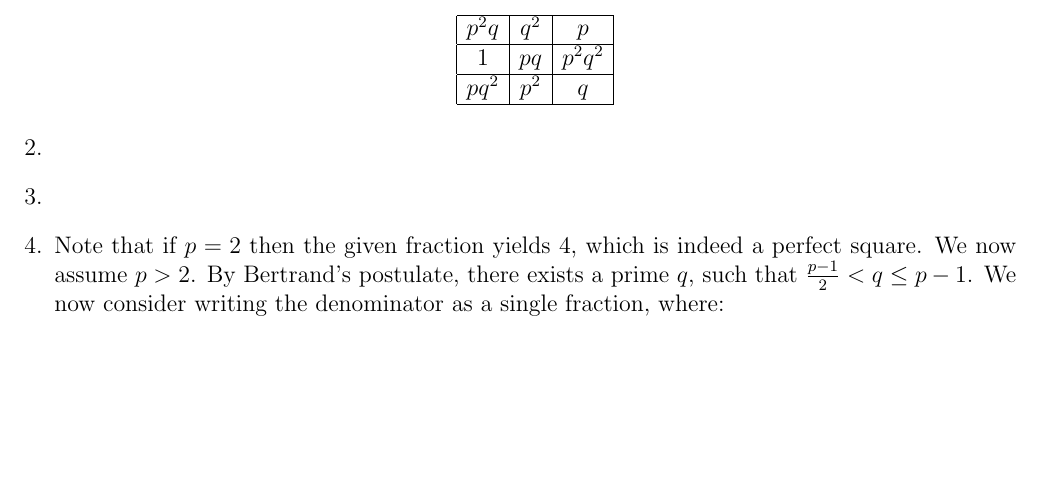
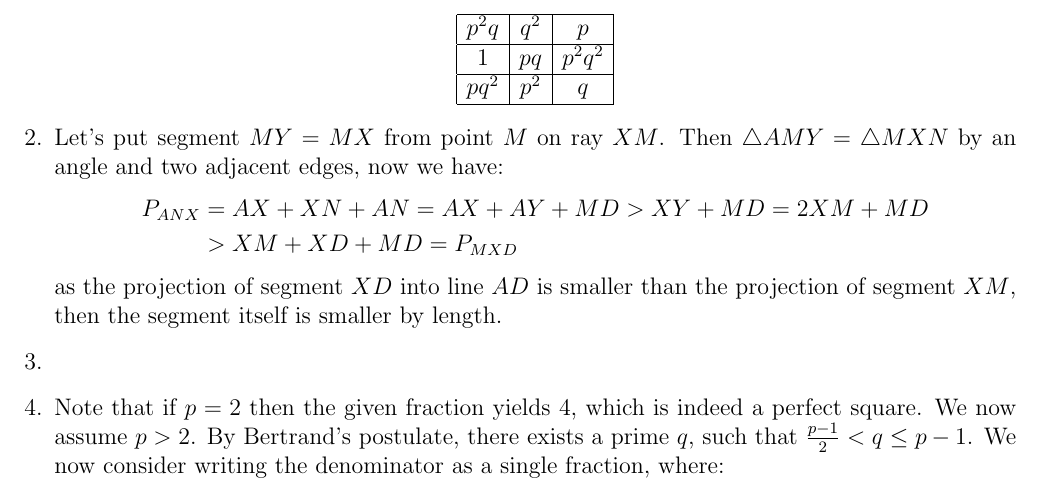
Before and after one commit to dlnnlsn/best_camp_evar_the_one_with_the_cat_picture, a LaTeX document (solutions/seniortest3_solutions.tex): part of page 1 of 2, cut so that both start at the same text, the shorter picture padded with empty space. Compiled offline with pdfLaTeX.

Commit message:
Added Q2 solution

```diff
--- a/solutions/seniortest3_solutions.tex
+++ b/solutions/seniortest3_solutions.tex
@@ -115,7 +115,13 @@
     \]
 
     % QUESTION 2
-    \item[2.]
+    \item[2.] Let's put segment $MY = MX$ from point $M$ on ray $XM$. Then $\triangle AMY = \triangle MXN$ by an angle and two adjacent edges, now we have:
+    \begin{align*}
+        P_{ANX} &= AX + XN + AN = AX + AY + MD > XY + MD = 2XM + MD \\
+        &> XM + XD + MD = P_{MXD}
+    \end{align*}
+    as the projection of segment $XD$ into line $AD$ is smaller than the projection of segment $XM$, then the segment itself is smaller by length.
+
 
     % QUESTION 3
     \item[3.]
```
